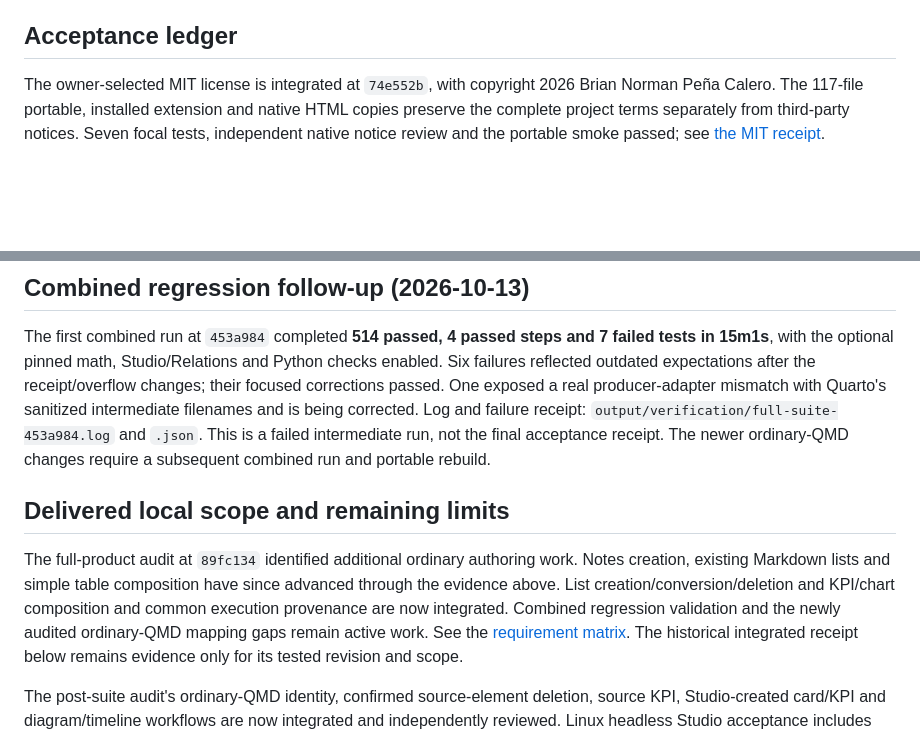
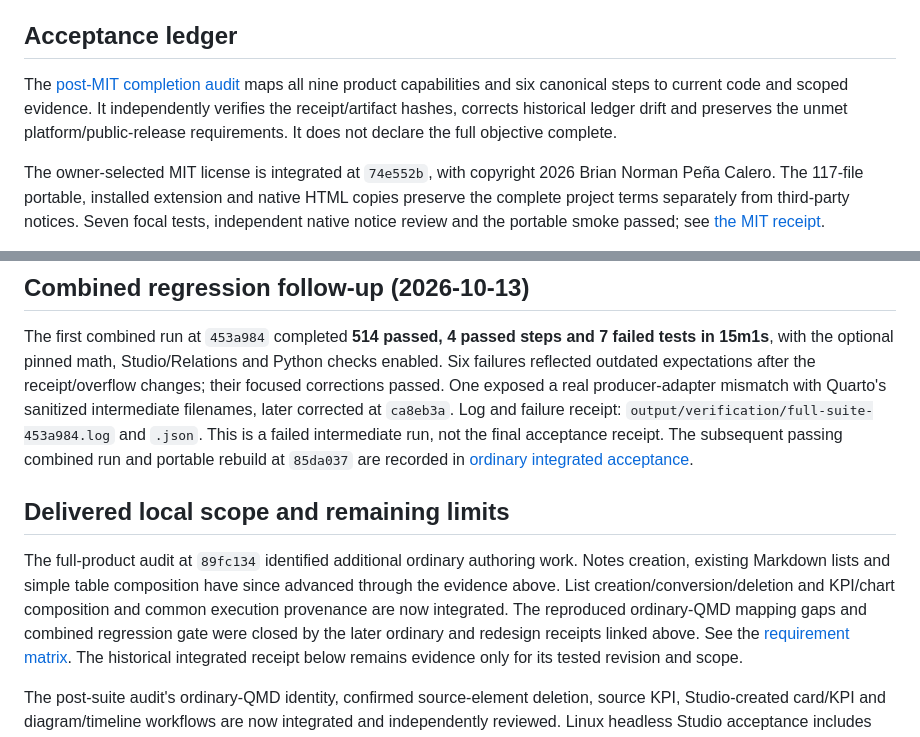
Before and after one commit to brianmsm/quarto-bento, a Markdown page: docs/IMPLEMENTATION_STATUS.md, 2 parts joined by grey strips. Rendered like a GitHub page; blank space fills up the shorter version.

Commit message:
docs: audit full completion requirements and correct stale status

```diff
--- a/docs/IMPLEMENTATION_STATUS.md
+++ b/docs/IMPLEMENTATION_STATUS.md
@@ -22,6 +22,12 @@ end. Full product acceptance and public v1 release remain pending. See
   establish a slice.
 
 ## Acceptance ledger
+
+The [post-MIT completion audit](COMPLETION_AUDIT.md) maps all nine product
+capabilities and six canonical steps to current code and scoped evidence.
+It independently verifies the receipt/artifact hashes, corrects historical
+ledger drift and preserves the unmet platform/public-release requirements.
+It does not declare the full objective complete.
 
 The owner-selected MIT license is integrated at `74e552b`, with copyright 2026
 Brian Norman Peña Calero. The 117-file portable, installed extension and native
@@ -160,11 +166,12 @@ The first combined run at `453a984` completed **514 passed, 4 passed steps and
 7 failed tests in 15m1s**, with the optional pinned math, Studio/Relations and
 Python checks enabled. Six failures reflected outdated expectations after the
 receipt/overflow changes; their focused corrections passed. One exposed a real
-producer-adapter mismatch with Quarto's sanitized intermediate filenames and is
-being corrected. Log and failure receipt:
+producer-adapter mismatch with Quarto's sanitized intermediate filenames, later
+corrected at `ca8eb3a`. Log and failure receipt:
 `output/verification/full-suite-453a984.log` and `.json`.
-This is a failed intermediate run, not the final acceptance receipt. The newer
-ordinary-QMD changes require a subsequent combined run and portable rebuild.
+This is a failed intermediate run, not the final acceptance receipt. The
+subsequent passing combined run and portable rebuild at `85da037` are recorded
+in [ordinary integrated acceptance](evidence/ORDINARY-INTEGRATED-LINUX.md).
 
 ## Delivered local scope and remaining limits
 
@@ -172,8 +179,8 @@ The full-product audit at `89fc134` identified additional ordinary authoring
 work. Notes creation, existing Markdown lists and simple table composition have
 since advanced through the evidence above. List creation/conversion/deletion
 and KPI/chart composition and common execution provenance are now integrated.
-Combined regression validation and the newly audited ordinary-QMD mapping
-gaps remain active work. See
+The reproduced ordinary-QMD mapping gaps and combined regression gate were
+closed by the later ordinary and redesign receipts linked above. See
 the [requirement matrix](PRODUCT_ACCEPTANCE_AUDIT.md). The historical integrated
 receipt below remains evidence only for its tested revision and scope.
 
```
Also changed, not shown: docs/COMPLETION_AUDIT.md (added, +74 -0 lines), docs/ROADMAP.md (+2 -1 lines).
